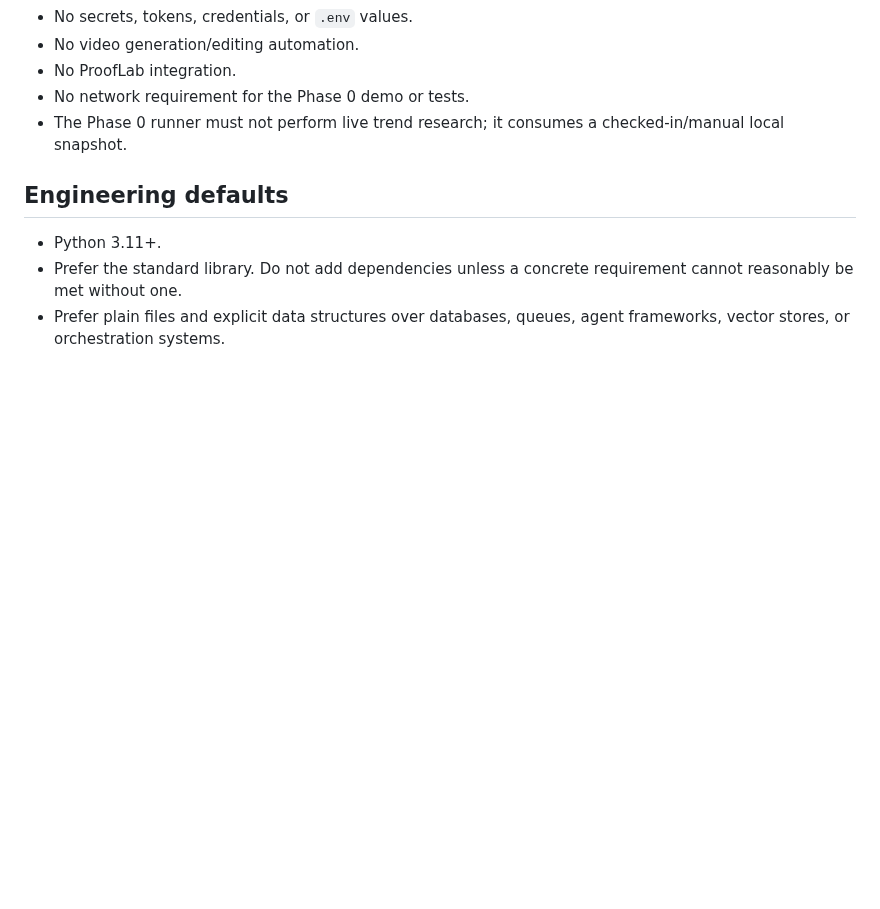
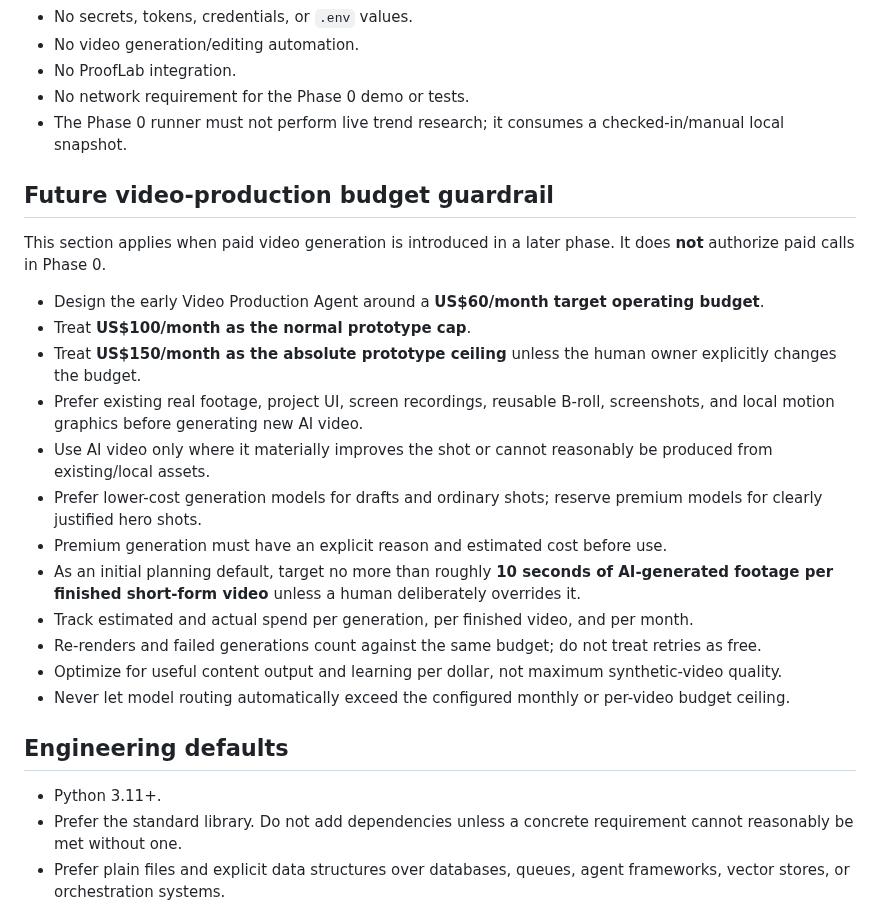
Before and after one commit to Linardi1328/rbl-content-engine, a Markdown page: AGENTS.md, the part around the change. GitHub-like rendering; blank space fills up the shorter version.

Commit message:
Document future video production budget guardrail (#5)

```diff
--- a/AGENTS.md
+++ b/AGENTS.md
@@ -65,6 +65,23 @@ Platform research is not evidence for project facts. Never use a market trend or
 - No network requirement for the Phase 0 demo or tests.
 - The Phase 0 runner must not perform live trend research; it consumes a checked-in/manual local snapshot.
 
+## Future video-production budget guardrail
+
+This section applies when paid video generation is introduced in a later phase. It does **not** authorize paid calls in Phase 0.
+
+- Design the early Video Production Agent around a **US$60/month target operating budget**.
+- Treat **US$100/month as the normal prototype cap**.
+- Treat **US$150/month as the absolute prototype ceiling** unless the human owner explicitly changes the budget.
+- Prefer existing real footage, project UI, screen recordings, reusable B-roll, screenshots, and local motion graphics before generating new AI video.
+- Use AI video only where it materially improves the shot or cannot reasonably be produced from existing/local assets.
+- Prefer lower-cost generation models for drafts and ordinary shots; reserve premium models for clearly justified hero shots.
+- Premium generation must have an explicit reason and estimated cost before use.
+- As an initial planning default, target no more than roughly **10 seconds of AI-generated footage per finished short-form video** unless a human deliberately overrides it.
+- Track estimated and actual spend per generation, per finished video, and per month.
+- Re-renders and failed generations count against the same budget; do not treat retries as free.
+- Optimize for useful content output and learning per dollar, not maximum synthetic-video quality.
+- Never let model routing automatically exceed the configured monthly or per-video budget ceiling.
+
 ## Engineering defaults
 
 - Python 3.11+.
```
